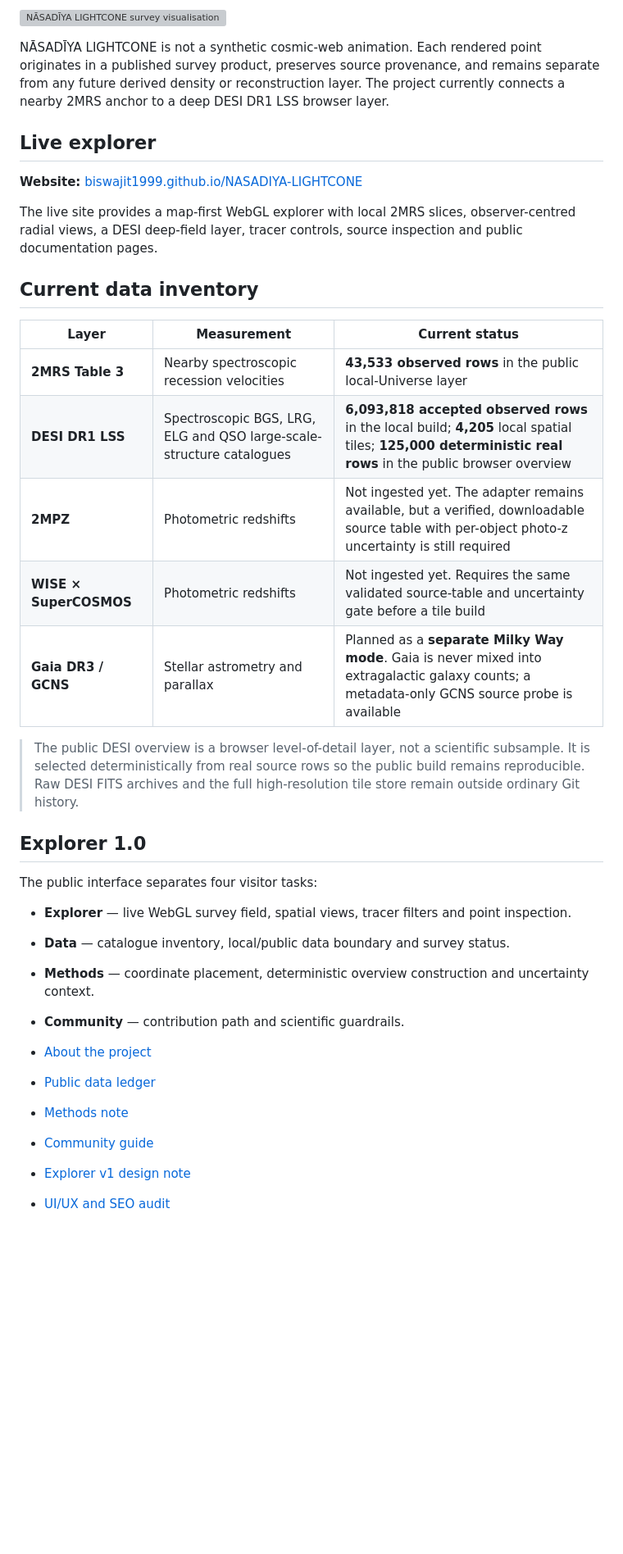
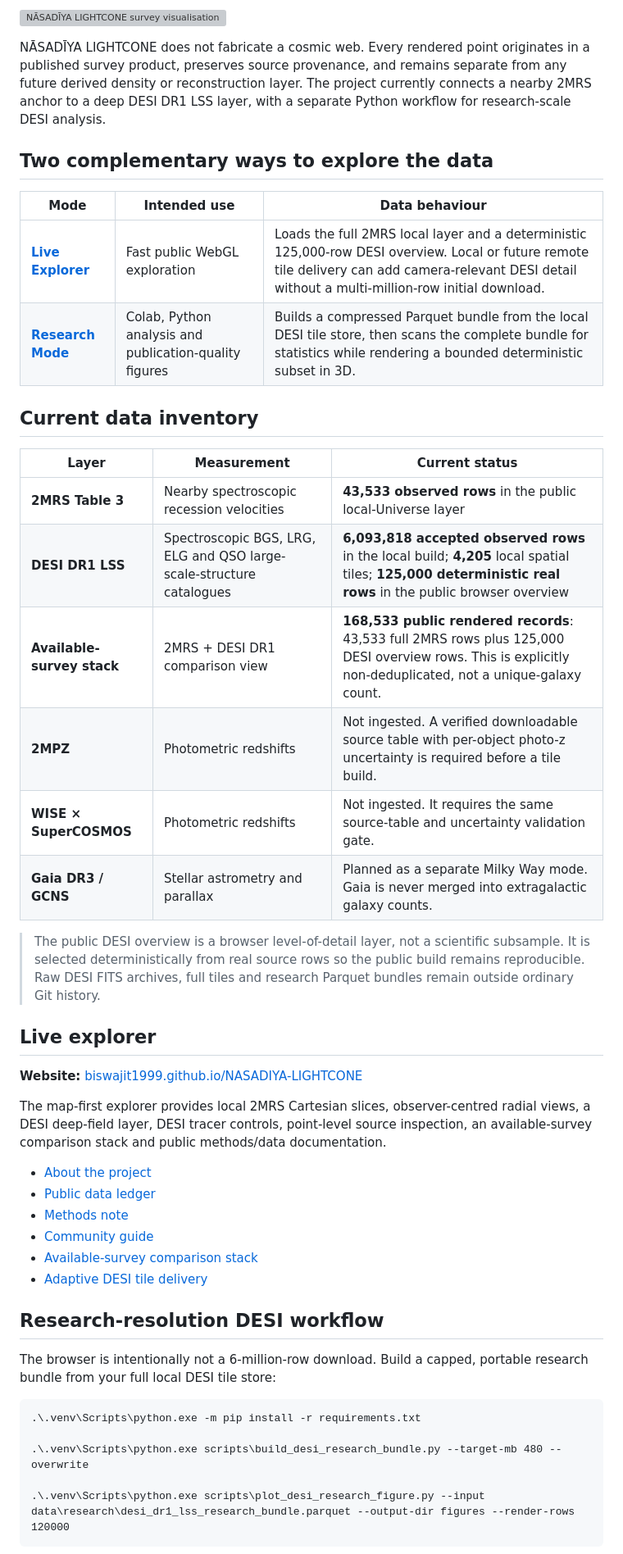
Before and after one commit to Biswajit1999/NASADIYA-LIGHTCONE, a Markdown page: README.md, the part around one of its changes. Shown at 82% size. GitHub-like rendering; blank space fills up the shorter version; grey boxes are pictures that could not be loaded.

Commit message:
docs: refresh README for live and research workflows

````diff
--- a/README.md
+++ b/README.md
@@ -19,13 +22,14 @@ Created and developed by **Biswajit Jana**.
 
 ![NĀSADĪYA LIGHTCONE survey visualisation](assets/nasadiya-lightcone-banner.png)
 
-NĀSADĪYA LIGHTCONE is not a synthetic cosmic-web animation. Each rendered point originates in a published survey product, preserves source provenance, and remains separate from any future derived density or reconstruction layer. The project currently connects a nearby 2MRS anchor to a deep DESI DR1 LSS browser layer.
+NĀSADĪYA LIGHTCONE does not fabricate a cosmic web. Every rendered point originates in a published survey product, preserves source provenance, and remains separate from any future derived density or reconstruction layer. The project currently connects a nearby 2MRS anchor to a deep DESI DR1 LSS layer, with a separate Python workflow for research-scale DESI analysis.
 
-## Live explorer
+## Two complementary ways to explore the data
 
-**Website:** [biswajit1999.github.io/NASADIYA-LIGHTCONE](https://biswajit1999.github.io/NASADIYA-LIGHTCONE/)
-
-The live site provides a map-first WebGL explorer with local 2MRS slices, observer-centred radial views, a DESI deep-field layer, tracer controls, source inspection and public documentation pages.
+| Mode | Intended use | Data behaviour |
+|---|---|---|
+| **[Live Explorer](https://biswajit1999.github.io/NASADIYA-LIGHTCONE/)** | Fast public WebGL exploration | Loads the full 2MRS local layer and a deterministic 125,000-row DESI overview. Local or future remote tile delivery can add camera-relevant DESI detail without a multi-million-row initial download. |
+| **[Research Mode](docs/research-mode.md)** | Colab, Python analysis and publication-quality figures | Builds a compressed Parquet bundle from the local DESI tile store, then scans the complete bundle for statistics while rendering a bounded deterministic subset in 3D. |
 
 ## Current data inventory
 
@@ -33,24 +37,35 @@ The live site provides a map-first WebGL explorer with local 2MRS slices, observ
 |---|---|---|
 | **2MRS Table 3** | Nearby spectroscopic recession velocities | **43,533 observed rows** in the public local-Universe layer |
 | **DESI DR1 LSS** | Spectroscopic BGS, LRG, ELG and QSO large-scale-structure catalogues | **6,093,818 accepted observed rows** in the local build; **4,205** local spatial tiles; **125,000 deterministic real rows** in the public browser overview |
-| **2MPZ** | Photometric redshifts | Not ingested yet. The adapter remains available, but a verified, downloadable source table with per-object photo-z uncertainty is still required |
-| **WISE × SuperCOSMOS** | Photometric redshifts | Not ingested yet. Requires the same validated source-table and uncertainty gate before a tile build |
-| **Gaia DR3 / GCNS** | Stellar astrometry and parallax | Planned as a **separate Milky Way mode**. Gaia is never mixed into extragalactic galaxy counts; a metadata-only GCNS source probe is available |
+| **Available-survey stack** | 2MRS + DESI DR1 comparison view | **168,533 public rendered records**: 43,533 full 2MRS rows plus 125,000 DESI overview rows. This is explicitly non-deduplicated, not a unique-galaxy count. |
+| **2MPZ** | Photometric redshifts | Not ingested. A verified downloadable source table with per-object photo-z uncertainty is required before a tile build. |
+| **WISE × SuperCOSMOS** | Photometric redshifts | Not ingested. It requires the same source-table and uncertainty validation gate. |
+| **Gaia DR3 / GCNS** | Stellar astrometry and parallax | Planned as a separate Milky Way mode. Gaia is never merged into extragalactic galaxy counts. |
 
-> The public DESI overview is a browser level-of-detail layer, not a scientific subsample. It is selected deterministically from real source rows so the public build remains reproducible. Raw DESI FITS archives and the full high-resolution tile store remain outside ordinary Git history.
+> The public DESI overview is a browser level-of-detail layer, not a scientific subsample. It is selected deterministically from real source rows so the public build remains reproducible. Raw DESI FITS archives, full tiles and research Parquet bundles remain outside ordinary Git history.
 
-## Explorer 1.0
+## Live explorer
 
-The public interface separates four visitor tasks:
+**Website:** [biswajit1999.github.io/NASADIYA-LIGHTCONE](https://biswajit1999.github.io/NASADIYA-LIGHTCONE/)
 
-- **Explorer** — live WebGL survey field, spatial views, tracer filters and point inspection.
-- **Data** — catalogue inventory, local/public data boundary and survey status.
-- **Methods** — coordinate placement, deterministic overview construction and uncertainty context.
-- **Community** — contribution path and scientific guardrails.
+The map-first explorer provides local 2MRS Cartesian slices, observer-centred radial views, a DESI deep-field layer, DESI tracer controls, point-level source inspection, an available-survey comparison stack and public methods/data documentation.
 
 - [About the project](about.html)
 - [Public data ledger](data.html)
 - [Methods note](methods.html)
 - [Community guide](community.html)
-- [Explorer v1 design note](docs/frontend-v1.md)
-- [UI/UX and SEO audit](docs/ui-ux-seo-audit-v1.md)
+- [Available-survey comparison stack](docs/available-survey-stack.md)
+- [Adaptive DESI tile delivery](docs/desi-adaptive-tiles.md)
+
+## Research-resolution DESI workflow
+
+The browser is intentionally not a 6-million-row download. Build a capped, portable research bundle from your full local DESI tile store:
+
+```cmd
+.\.venv\Scripts\python.exe -m pip install -r requirements.txt
+
+.\.venv\Scripts\python.exe scripts\build_desi_research_bundle.py --target-mb 480 --overwrite
+
+.\.venv\Scripts\python.exe scripts\plot_desi_research_figure.py --input data\research\desi_dr1_lss_research_bundle.parquet --output-dir figures --render-rows 120000
+```
+
````
Also changed, not shown: other parts of README.md (+42 -13 lines).
